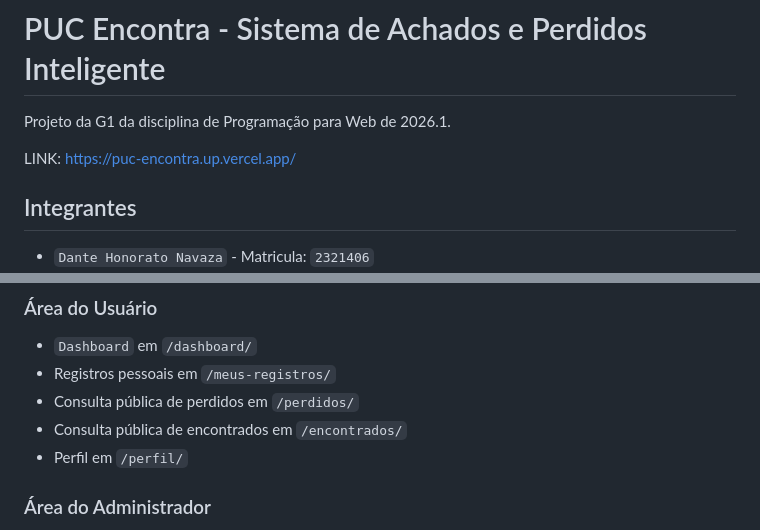
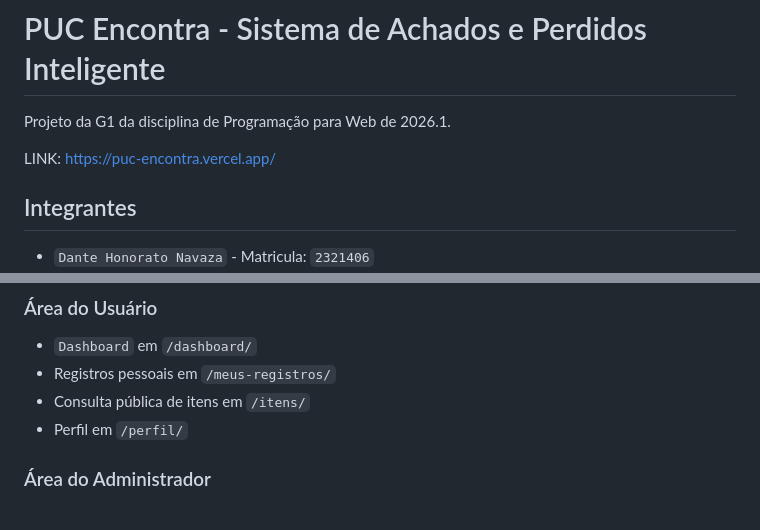
Before and after one commit to Raafaael/PUC-Encontra, a Markdown page: README.md, 2 parts joined by grey strips. GitHub-like rendering.

```diff
--- a/README.md
+++ b/README.md
@@ -2,7 +2,7 @@
 
 Projeto da G1 da disciplina de Programação para Web de 2026.1.
 
-LINK: https://puc-encontra.up.vercel.app/
+LINK: https://puc-encontra.vercel.app/
 
 ## Integrantes
 
@@ -161,8 +171,7 @@ Rota: `/login/`
 
 - `Dashboard` em `/dashboard/`
 - Registros pessoais em `/meus-registros/`
-- Consulta pública de perdidos em `/perdidos/`
-- Consulta pública de encontrados em `/encontrados/`
+- Consulta pública de itens em `/itens/`
 - Perfil em `/perfil/`
 
 ### Área do Administrador
```
Also changed, not shown: other parts of README.md (+28 -18 lines).
